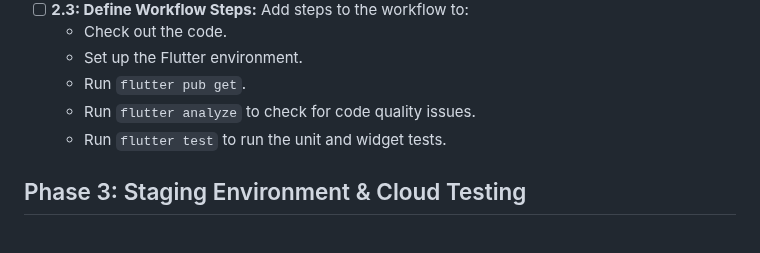
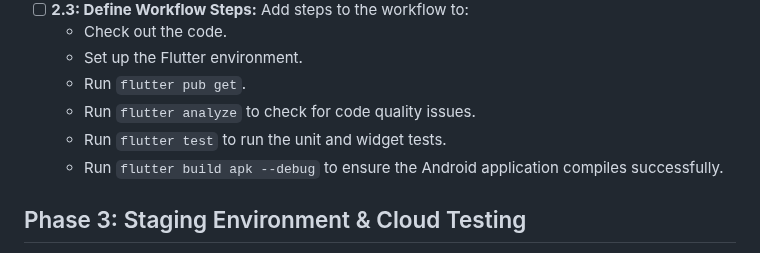
Before and after one commit to galwyn/reathm, a Markdown page: CICD_SETUP_PLAN.md, the part around the change. GitHub-like rendering.

Commit message:
docs(plan): Add step to build debug APK

```diff
--- a/CICD_SETUP_PLAN.md
+++ b/CICD_SETUP_PLAN.md
@@ -24,6 +24,7 @@ This phase will ensure that tests are automatically run for every code change, p
     - Run `flutter pub get`.
     - Run `flutter analyze` to check for code quality issues.
     - Run `flutter test` to run the unit and widget tests.
+    - Run `flutter build apk --debug` to ensure the Android application compiles successfully.
 
 ## Phase 3: Staging Environment & Cloud Testing
 
```
